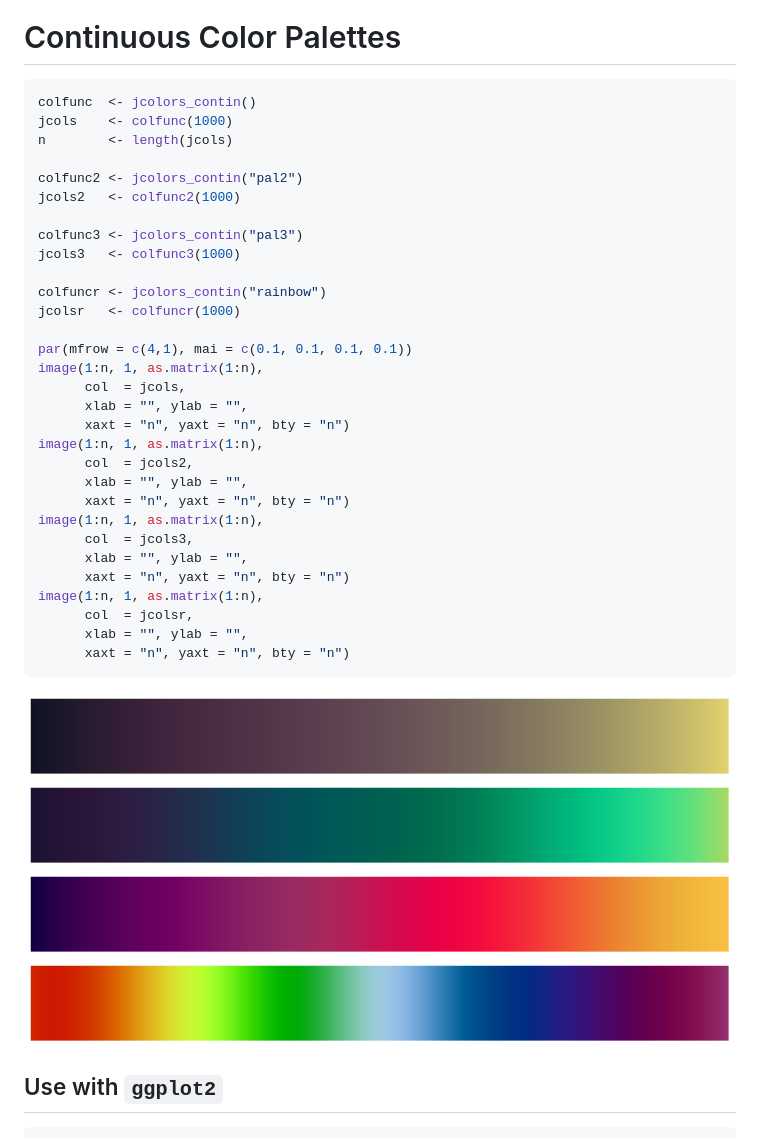
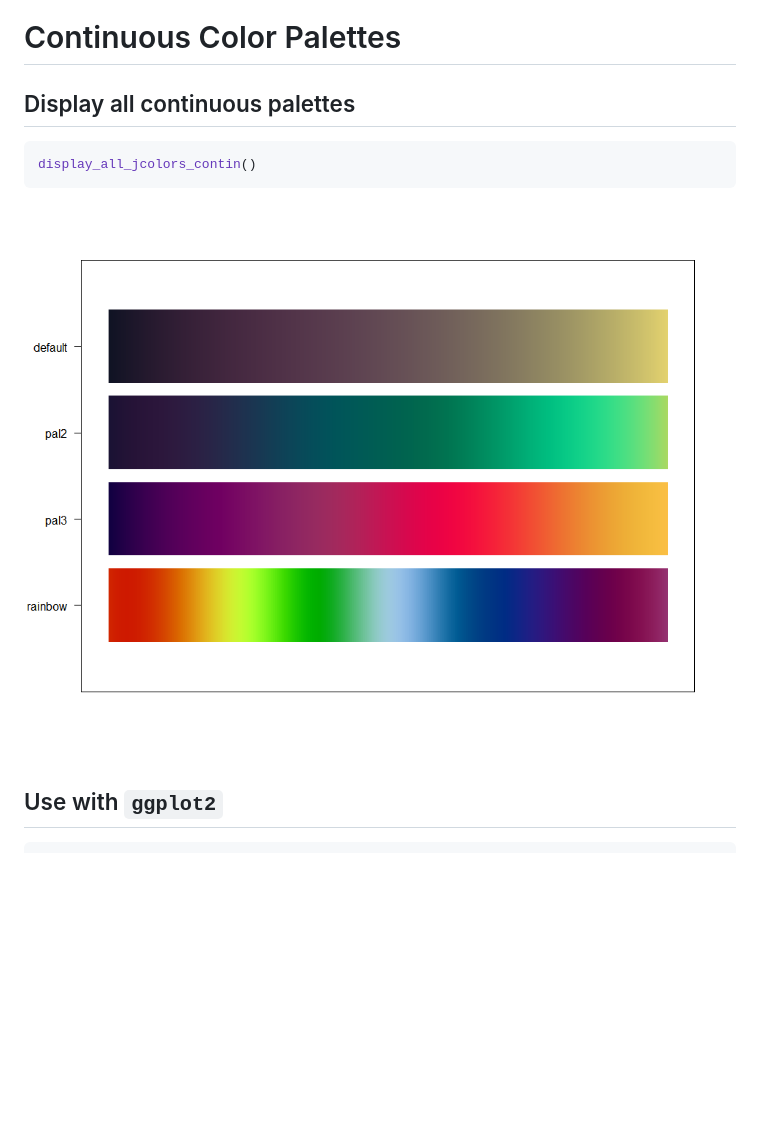
Before and after one commit to jaredhuling/jcolors, a Markdown page: README.md, the part around the change. Rendered like a GitHub page; pictures changed too: vignettes/contin_example-1.png; blank space fills up the shorter version.

Commit message:
added display function for continuous palettes

````diff
--- a/README.md
+++ b/README.md
@@ -201,42 +201,14 @@ pltd + scale_color_jcolors(palette = "pal6")
 
 # Continuous Color Palettes
 
-
+## Display all continuous palettes
 
 ```r
-colfunc  <- jcolors_contin()
-jcols    <- colfunc(1000)
-n        <- length(jcols)
-
-colfunc2 <- jcolors_contin("pal2")
-jcols2   <- colfunc2(1000)
-
-colfunc3 <- jcolors_contin("pal3")
-jcols3   <- colfunc3(1000)
-
-colfuncr <- jcolors_contin("rainbow")
-jcolsr   <- colfuncr(1000)
-
-par(mfrow = c(4,1), mai = c(0.1, 0.1, 0.1, 0.1))
-image(1:n, 1, as.matrix(1:n),
-      col  = jcols,
-      xlab = "", ylab = "",
-      xaxt = "n", yaxt = "n", bty = "n")
-image(1:n, 1, as.matrix(1:n),
-      col  = jcols2,
-      xlab = "", ylab = "",
-      xaxt = "n", yaxt = "n", bty = "n")
-image(1:n, 1, as.matrix(1:n),
-      col  = jcols3,
-      xlab = "", ylab = "",
-      xaxt = "n", yaxt = "n", bty = "n")
-image(1:n, 1, as.matrix(1:n),
-      col  = jcolsr,
-      xlab = "", ylab = "",
-      xaxt = "n", yaxt = "n", bty = "n")
+display_all_jcolors_contin()
 ```
 
 ![](vignettes/contin_example-1.png)<!-- -->
+
 
 ## Use with `ggplot2`
 
````
Also changed, not shown: vignettes/contin_default-1.png (added), vignettes/contin_defualt-1.png (added), vignettes/contin_pal2-1.png (added), vignettes/contin_pal3-1.png (added), 7 other files.
